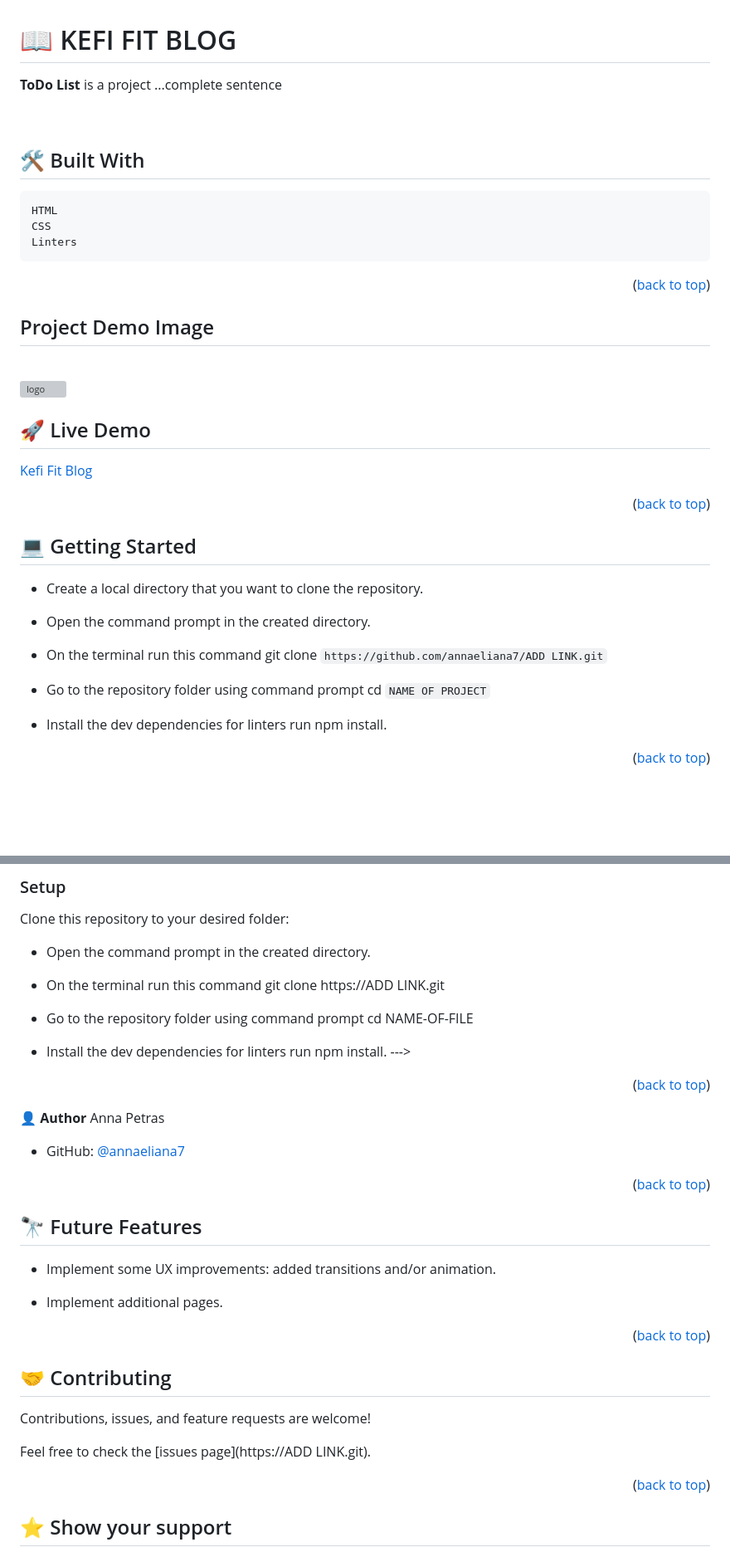
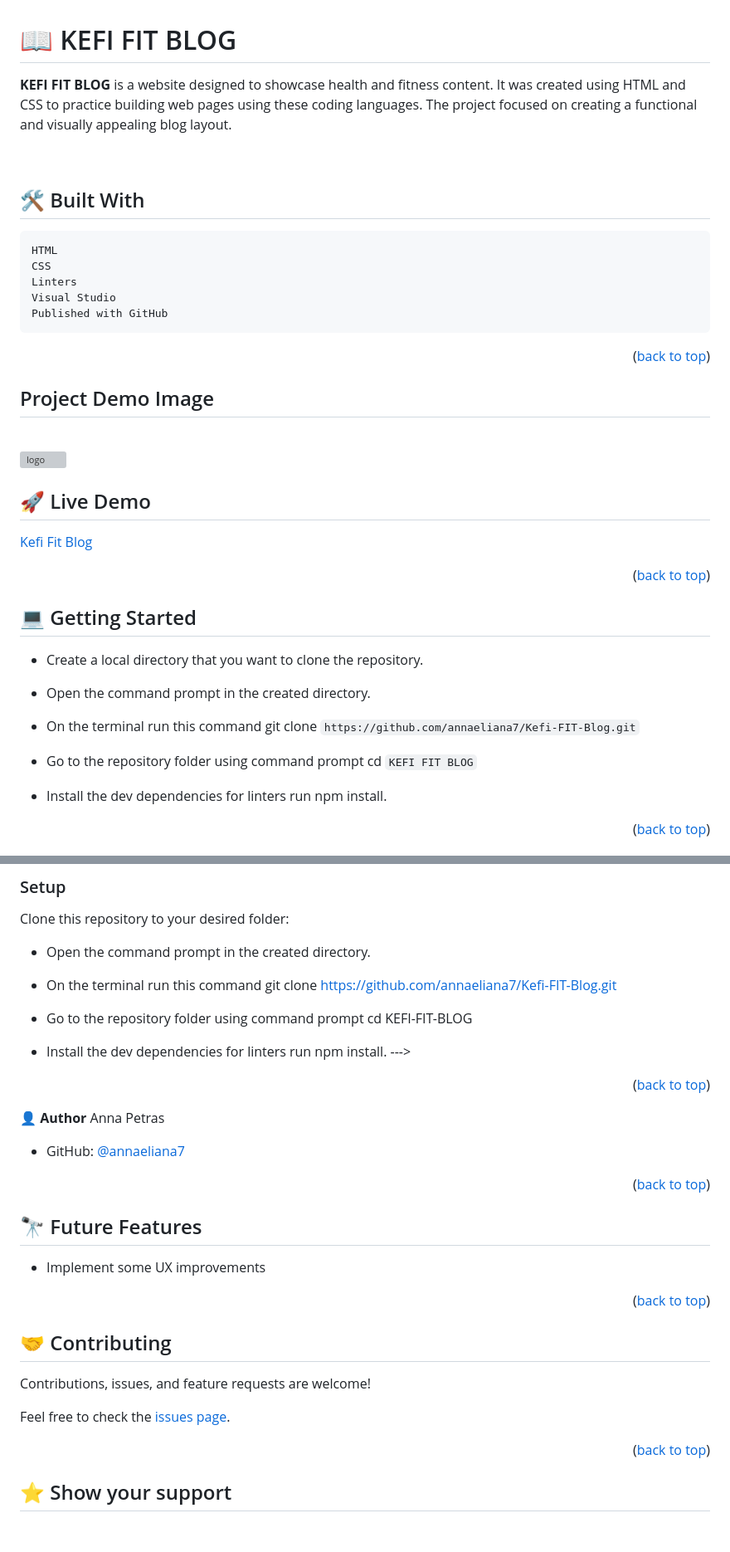
Before and after one commit to annaeliana7/Kefi-FIT-Blog, a Markdown page: README.md, 2 parts joined by grey strips. Shown: that part at 83% size. Rendered like a GitHub page; blank space fills up the shorter version; grey boxes are pictures that could not be loaded.

Commit message:
Update README page

```diff
--- a/README.md
+++ b/README.md
@@ -41,7 +42,7 @@
 
 # 📖 KEFI FIT BLOG<a name="about-project"></a>
 
-**ToDo List** is a project ...complete sentence
+**KEFI FIT BLOG** is a website designed to showcase health and fitness content. It was created using HTML and CSS to practice building web pages using these coding languages. The project focused on creating a functional and visually appealing blog layout.
 
 <br>
 
@@ -49,6 +50,8 @@
     HTML
     CSS
     Linters
+    Visual Studio
+    Published with GitHub
 
 <p align="right">(<a href="#readme-top">back to top</a>)</p>
 
@@ -71,9 +74,9 @@
 
 - Open the command prompt in the created directory.
 
-- On the terminal run this command git clone `https://github.com/annaeliana7/ADD LINK.git`
+- On the terminal run this command git clone `https://github.com/annaeliana7/Kefi-FIT-Blog.git`
 
-- Go to the repository folder using command prompt cd `NAME OF PROJECT`
+- Go to the repository folder using command prompt cd `KEFI FIT BLOG`
 
 - Install the dev dependencies for linters run npm install.
 
@@ -94,9 +97,9 @@ Clone this repository to your desired folder:
 
 - Open the command prompt in the created directory.
 
-- On the terminal run this command git clone https://ADD LINK.git
+- On the terminal run this command git clone https://github.com/annaeliana7/Kefi-FIT-Blog.git
 
-- Go to the repository folder using command prompt cd NAME-OF-FILE
+- Go to the repository folder using command prompt cd KEFI-FIT-BLOG
 
 - Install the dev dependencies for linters run npm install.
 --->
@@ -117,9 +120,7 @@ Anna Petras
 
 ## 🔭 Future Features <a name="future-features"></a>
 
-- Implement some UX improvements: added transitions and/or animation.
-
-- Implement additional pages.
+- Implement some UX improvements
 
 <p align="right">(<a href="#readme-top">back to top</a>)</p>
 
@@ -128,7 +129,7 @@ Anna Petras
 
 Contributions, issues, and feature requests are welcome!
 
-Feel free to check the [issues page](https://ADD LINK.git).
+Feel free to check the [issues page](https://github.com/annaeliana7/Kefi-FIT-Blog/issues).
 
 <p align="right">(<a href="#readme-top">back to top</a>)</p>
 
```
Also changed, not shown: other parts of README.md (+2 -1 lines).
